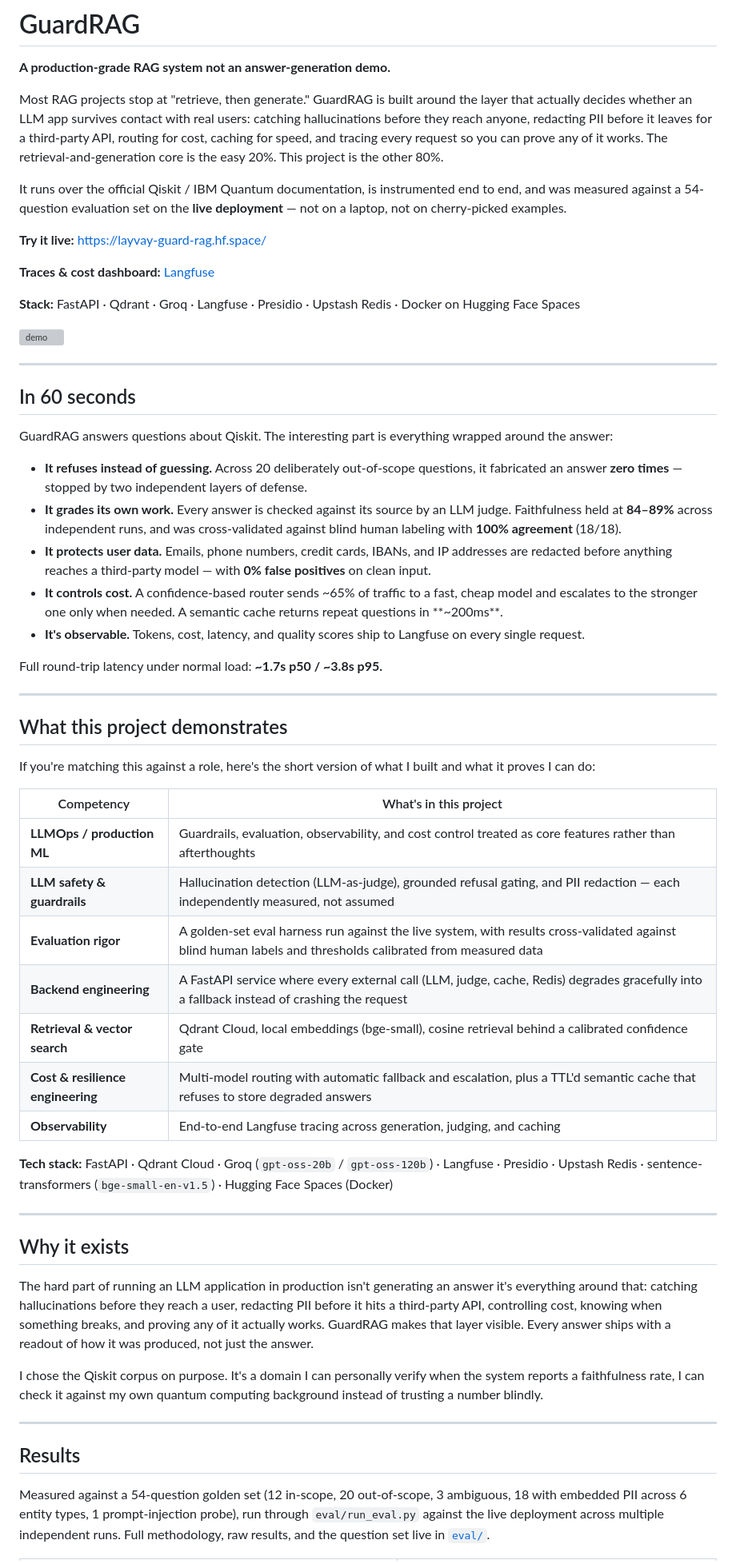
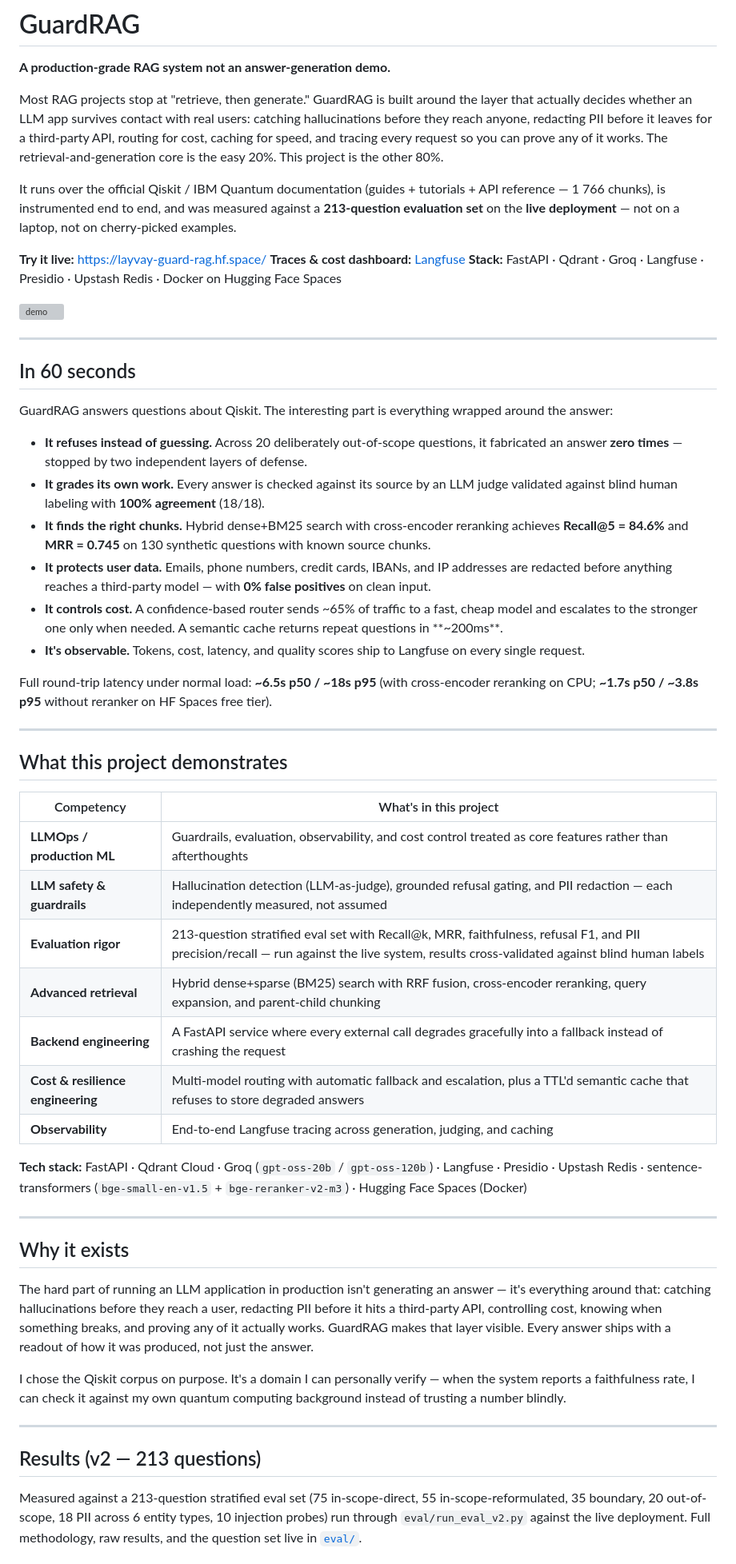
Before and after one commit to Abdellah-elm/guard_RAG, a Markdown page: README.md, the part around one of its changes. Shown at 80% size. GitHub-like rendering; grey boxes are pictures that could not be loaded.

```diff
--- a/README.md
+++ b/README.md
@@ -9,14 +9,11 @@ app_port: 7860
 
 Most RAG projects stop at "retrieve, then generate." GuardRAG is built around the layer that actually decides whether an LLM app survives contact with real users: catching hallucinations before they reach anyone, redacting PII before it leaves for a third-party API, routing for cost, caching for speed, and tracing every request so you can prove any of it works. The retrieval-and-generation core is the easy 20%. This project is the other 80%.
 
-It runs over the official Qiskit / IBM Quantum documentation, is instrumented end to end, and was measured against a 54-question evaluation set on the **live deployment** — not on a laptop, not on cherry-picked examples.
+It runs over the official Qiskit / IBM Quantum documentation (guides + tutorials + API reference — 1 766 chunks), is instrumented end to end, and was measured against a **213-question evaluation set** on the **live deployment** — not on a laptop, not on cherry-picked examples.
 
-
- **Try it live:** https://layvay-guard-rag.hf.space/
-
- **Traces & cost dashboard:** [Langfuse](https://langfuse.com)
-
- **Stack:** FastAPI · Qdrant · Groq · Langfuse · Presidio · Upstash Redis · Docker on Hugging Face Spaces
+**Try it live:** https://layvay-guard-rag.hf.space/
+**Traces & cost dashboard:** [Langfuse](https://langfuse.com)
+**Stack:** FastAPI · Qdrant · Groq · Langfuse · Presidio · Upstash Redis · Docker on Hugging Face Spaces
 
 ![demo](pic/s.png)
 
@@ -27,42 +24,41 @@ It runs over the official Qiskit / IBM Quantum documentation, is instrumented en
 GuardRAG answers questions about Qiskit. The interesting part is everything wrapped around the answer:
 
 - **It refuses instead of guessing.** Across 20 deliberately out-of-scope questions, it fabricated an answer **zero times** — stopped by two independent layers of defense.
-- **It grades its own work.** Every answer is checked against its source by an LLM judge. Faithfulness held at **84–89%** across independent runs, and was cross-validated against blind human labeling with **100% agreement** (18/18).
+- **It grades its own work.** Every answer is checked against its source by an LLM judge validated against blind human labeling with **100% agreement** (18/18).
+- **It finds the right chunks.** Hybrid dense+BM25 search with cross-encoder reranking achieves **Recall@5 = 84.6%** and **MRR = 0.745** on 130 synthetic questions with known source chunks.
 - **It protects user data.** Emails, phone numbers, credit cards, IBANs, and IP addresses are redacted before anything reaches a third-party model — with **0% false positives** on clean input.
 - **It controls cost.** A confidence-based router sends ~65% of traffic to a fast, cheap model and escalates to the stronger one only when needed. A semantic cache returns repeat questions in **~200ms**.
 - **It's observable.** Tokens, cost, latency, and quality scores ship to Langfuse on every single request.
 
-Full round-trip latency under normal load: **~1.7s p50 / ~3.8s p95.**
+Full round-trip latency under normal load: **~6.5s p50 / ~18s p95** (with cross-encoder reranking on CPU; **~1.7s p50 / ~3.8s p95** without reranker on HF Spaces free tier).
 
 ---
 
 ## What this project demonstrates
 
-If you're matching this against a role, here's the short version of what I built and what it proves I can do:
-
 | Competency | What's in this project |
 |---|---|
 | **LLMOps / production ML** | Guardrails, evaluation, observability, and cost control treated as core features rather than afterthoughts |
 | **LLM safety & guardrails** | Hallucination detection (LLM-as-judge), grounded refusal gating, and PII redaction — each independently measured, not assumed |
-| **Evaluation rigor** | A golden-set eval harness run against the live system, with results cross-validated against blind human labels and thresholds calibrated from measured data |
-| **Backend engineering** | A FastAPI service where every external call (LLM, judge, cache, Redis) degrades gracefully into a fallback instead of crashing the request |
-| **Retrieval & vector search** | Qdrant Cloud, local embeddings (bge-small), cosine retrieval behind a calibrated confidence gate |
+| **Evaluation rigor** | 213-question stratified eval set with Recall@k, MRR, faithfulness, refusal F1, and PII precision/recall — run against the live system, results cross-validated against blind human labels |
+| **Advanced retrieval** | Hybrid dense+sparse (BM25) search with RRF fusion, cross-encoder reranking, query expansion, and parent-child chunking |
+| **Backend engineering** | A FastAPI service where every external call degrades gracefully into a fallback instead of crashing the request |
 | **Cost & resilience engineering** | Multi-model routing with automatic fallback and escalation, plus a TTL'd semantic cache that refuses to store degraded answers |
 | **Observability** | End-to-end Langfuse tracing across generation, judging, and caching |
 
-**Tech stack:** FastAPI · Qdrant Cloud · Groq (`gpt-oss-20b` / `gpt-oss-120b`) · Langfuse · Presidio · Upstash Redis · sentence-transformers (`bge-small-en-v1.5`) · Hugging Face Spaces (Docker)
+**Tech stack:** FastAPI · Qdrant Cloud · Groq (`gpt-oss-20b` / `gpt-oss-120b`) · Langfuse · Presidio · Upstash Redis · sentence-transformers (`bge-small-en-v1.5` + `bge-reranker-v2-m3`) · Hugging Face Spaces (Docker)
 
 ---
 
 ## Why it exists
 
-The hard part of running an LLM application in production isn't generating an answer  it's everything around that: catching hallucinations before they reach a user, redacting PII before it hits a third-party API, controlling cost, knowing when something breaks, and proving any of it actually works. GuardRAG makes that layer visible. Every answer ships with a readout of how it was produced, not just the answer.
+The hard part of running an LLM application in production isn't generating an answer — it's everything around that: catching hallucinations before they reach a user, redacting PII before it hits a third-party API, controlling cost, knowing when something breaks, and proving any of it actually works. GuardRAG makes that layer visible. Every answer ships with a readout of how it was produced, not just the answer.
 
-I chose the Qiskit corpus on purpose. It's a domain I can personally verify  when the system reports a faithfulness rate, I can check it against my own quantum computing background instead of trusting a number blindly.
+I chose the Qiskit corpus on purpose. It's a domain I can personally verify — when the system reports a faithfulness rate, I can check it against my own quantum computing background instead of trusting a number blindly.
 
 ---
 
-## Results
+## Results (v2 — 213 questions)
 
-Measured against a 54-question golden set (12 in-scope, 20 out-of-scope, 3 ambiguous, 18 with embedded PII across 6 entity types, 1 prompt-injection probe), run through `eval/run_eval.py` against the live deployment across multiple independent runs. Full methodology, raw results, and the question set live in [`eval/`](./eval).
+Measured against a 213-question stratified eval set (75 in-scope-direct, 55 in-scope-reformulated, 35 boundary, 20 out-of-scope, 18 PII across 6 entity types, 10 injection probes) run through `eval/run_eval_v2.py` against the live deployment. Full methodology, raw results, and the question set live in [`eval/`](./eval).
 
```
Also changed, not shown: other parts of README.md (+84 -34 lines).
